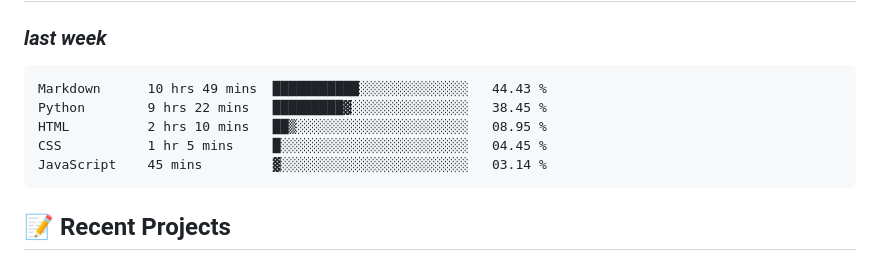
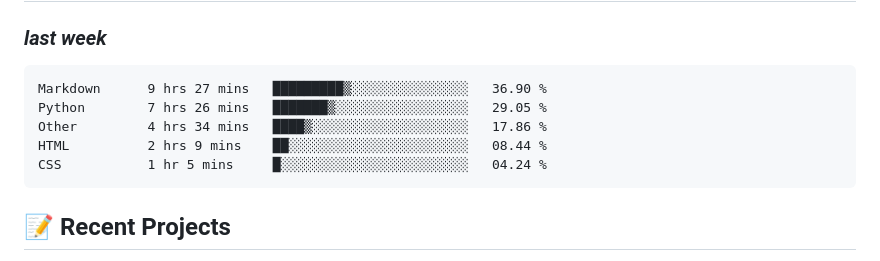
Before and after one commit to alie8096/alie8096, a Markdown page: README.md, the part around the change. Rendered like a GitHub page.

Commit message:
Updated waka-readme graph with new metrics

````diff
--- a/README.md
+++ b/README.md
@@ -43,11 +43,11 @@ Welcome to my GitHub profile! I'm passionate about coding and enjoy working with
 <!--START_SECTION:waka-->
 
 ```txt
-Markdown      10 hrs 49 mins  ███████████░░░░░░░░░░░░░░   44.43 %
-Python        9 hrs 22 mins   █████████▓░░░░░░░░░░░░░░░   38.45 %
-HTML          2 hrs 10 mins   ██▒░░░░░░░░░░░░░░░░░░░░░░   08.95 %
-CSS           1 hr 5 mins     █░░░░░░░░░░░░░░░░░░░░░░░░   04.45 %
-JavaScript    45 mins         ▓░░░░░░░░░░░░░░░░░░░░░░░░   03.14 %
+Markdown      9 hrs 27 mins   █████████▒░░░░░░░░░░░░░░░   36.90 %
+Python        7 hrs 26 mins   ███████▒░░░░░░░░░░░░░░░░░   29.05 %
+Other         4 hrs 34 mins   ████▒░░░░░░░░░░░░░░░░░░░░   17.86 %
+HTML          2 hrs 9 mins    ██░░░░░░░░░░░░░░░░░░░░░░░   08.44 %
+CSS           1 hr 5 mins     █░░░░░░░░░░░░░░░░░░░░░░░░   04.24 %
 ```
 
 <!--END_SECTION:waka-->
````
